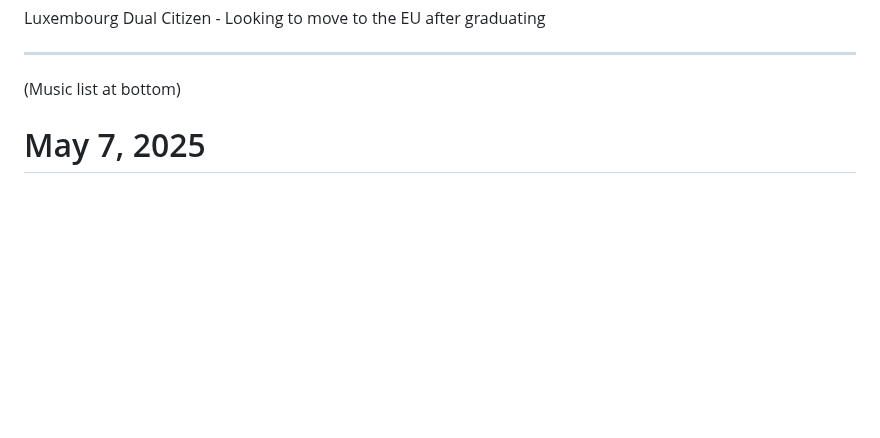
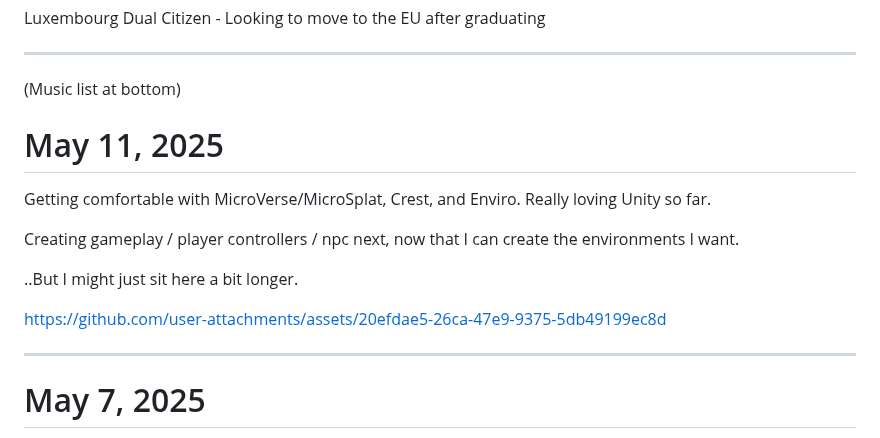
Before and after one commit to PaulB-H/PaulB-H, a Markdown page: README.md, the part around the change. Drawn GitHub-style; blank space fills up the shorter version.

Commit message:
Add "blog" post

```diff
--- a/README.md
+++ b/README.md
@@ -15,6 +15,18 @@
 <hr />
 
 (Music list at bottom)
+
+# May 11, 2025
+
+Getting comfortable with MicroVerse/MicroSplat, Crest, and Enviro. Really loving Unity so far.
+
+Creating gameplay / player controllers / npc next, now that I can create the environments I want.
+
+..But I might just sit here a bit longer.
+
+https://github.com/user-attachments/assets/20efdae5-26ca-47e9-9375-5db49199ec8d
+
+<hr />
 
 # May 7, 2025
 
```
